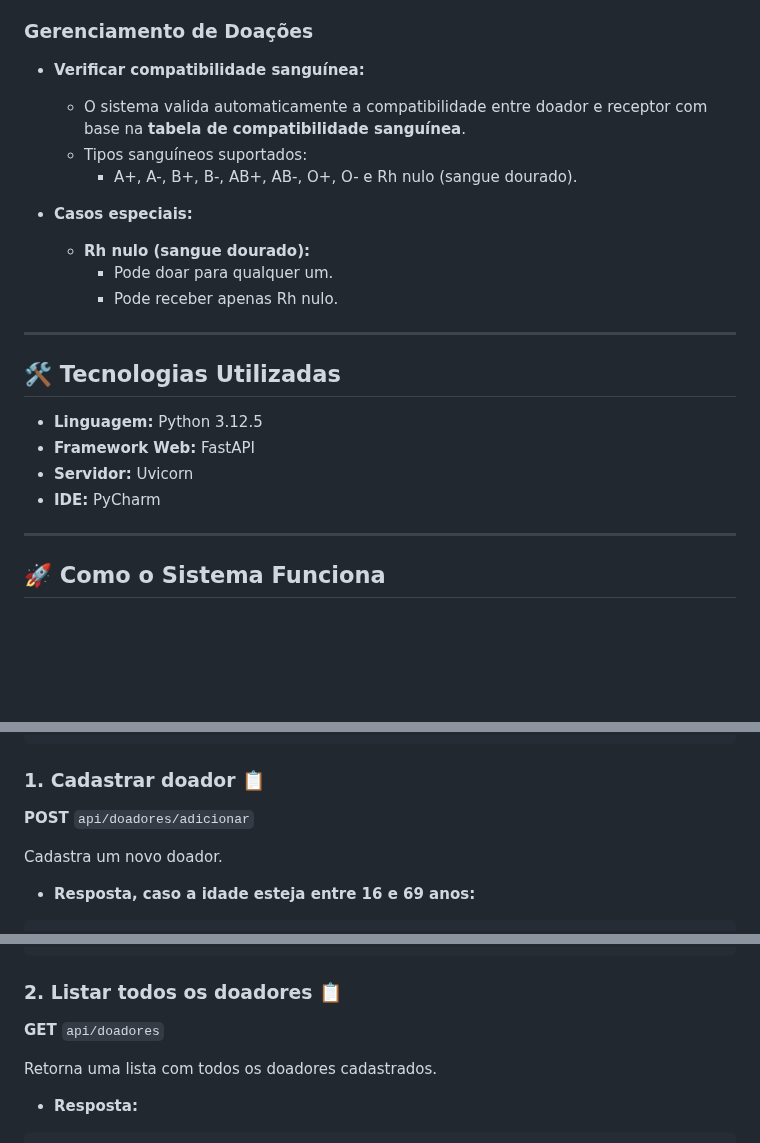
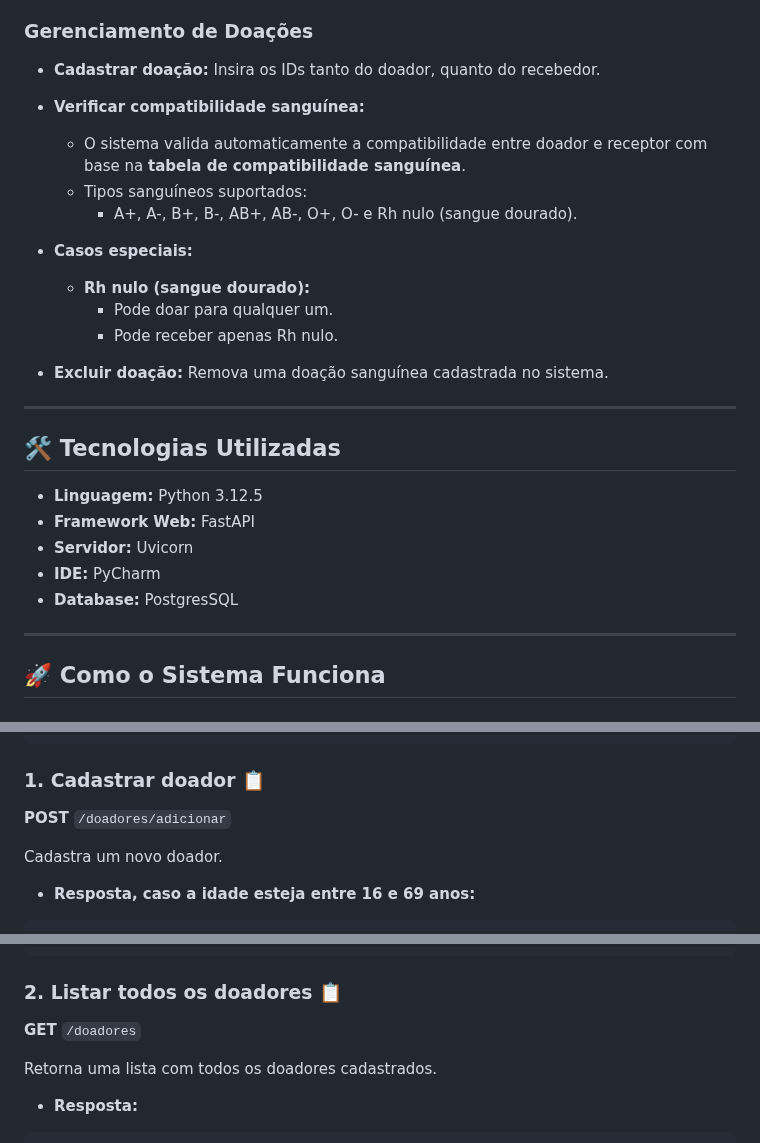
Before and after one commit to KaianeSousa/Pratica-CRUD-FastAPI, a Markdown page: README.md, 3 parts joined by grey strips. GitHub-like rendering; blank space fills up the shorter version.

````diff
--- a/README.md
+++ b/README.md
@@ -21,6 +20,9 @@ Além de gerenciar informações básicas como nome, idade e tipo sanguíneo, o
 - **Excluir receptor:** Remova um receptor cadastrado do sistema.
 
 ### **Gerenciamento de Doações**
+
+- **Cadastrar doação:** Insira os IDs tanto do doador, quanto do recebedor.
+
 - **Verificar compatibilidade sanguínea:**
   - O sistema valida automaticamente a compatibilidade entre doador e receptor com base na **tabela de compatibilidade sanguínea**.
   - Tipos sanguíneos suportados:
@@ -31,6 +33,7 @@ Além de gerenciar informações básicas como nome, idade e tipo sanguíneo, o
     - Pode doar para qualquer um.
     - Pode receber apenas Rh nulo.
 
+- **Excluir doação:** Remova uma doação sanguínea cadastrada no sistema.
 ---
 
 ## 🛠️ Tecnologias Utilizadas
@@ -38,6 +41,7 @@ Além de gerenciar informações básicas como nome, idade e tipo sanguíneo, o
 - **Framework Web:** FastAPI
 - **Servidor:** Uvicorn
 - **IDE:** PyCharm
+- **Database:** PostgresSQL
 
 ---
 
@@ -170,7 +174,7 @@ Link da coleção: https://www.postman.com/kay-yak/workspace/fastapi/collection/
 ```
 
 ### 1. **Cadastrar doador** 📋
-**POST** `api/doadores/adicionar`
+**POST** `/doadores/adicionar`
 
 Cadastra um novo doador.
 
@@ -204,7 +208,7 @@ Cadastra um novo doador.
 
 ### 2. **Listar todos os doadores** 📋
 
-**GET** `api/doadores`
+**GET** `/doadores`
 
 Retorna uma lista com todos os doadores cadastrados.
 
````
Also changed, not shown: other parts of README.md (+11 -12 lines).
